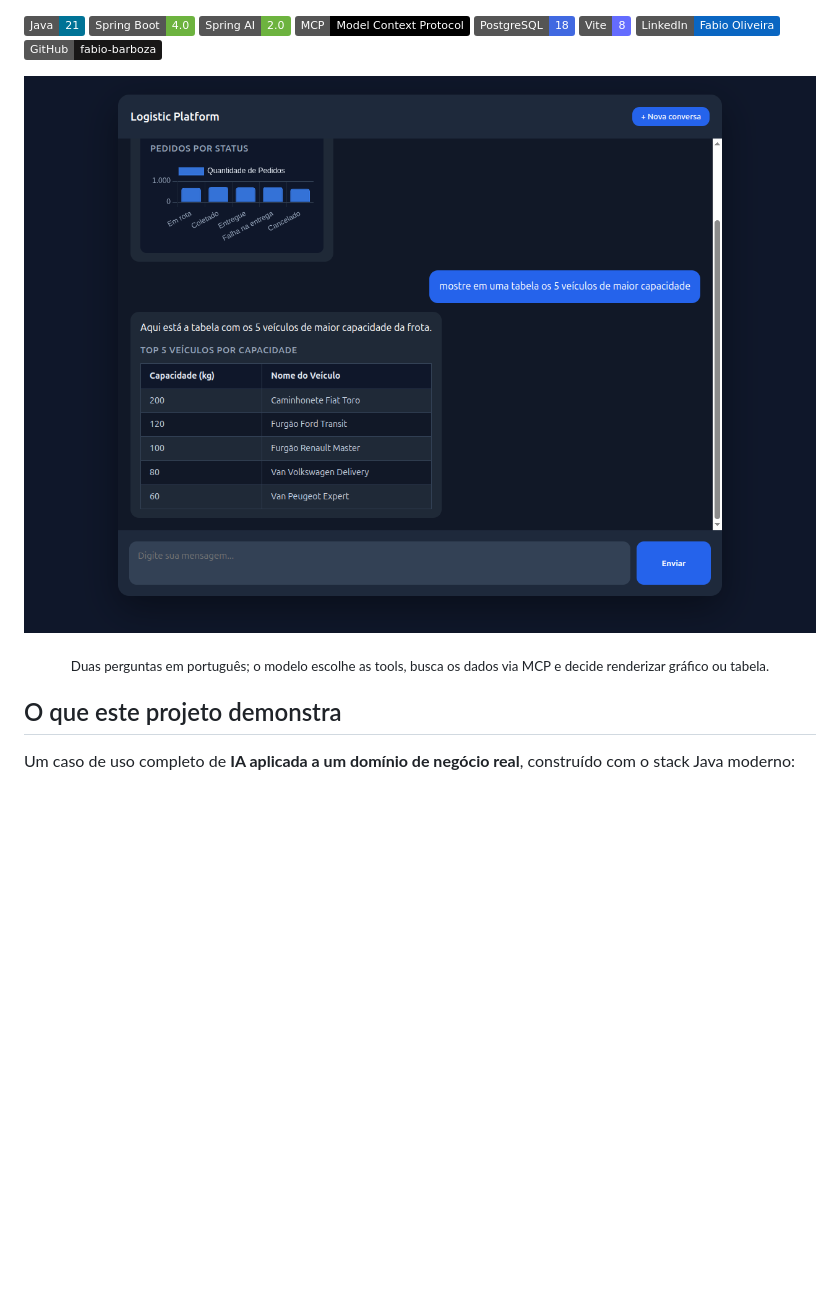
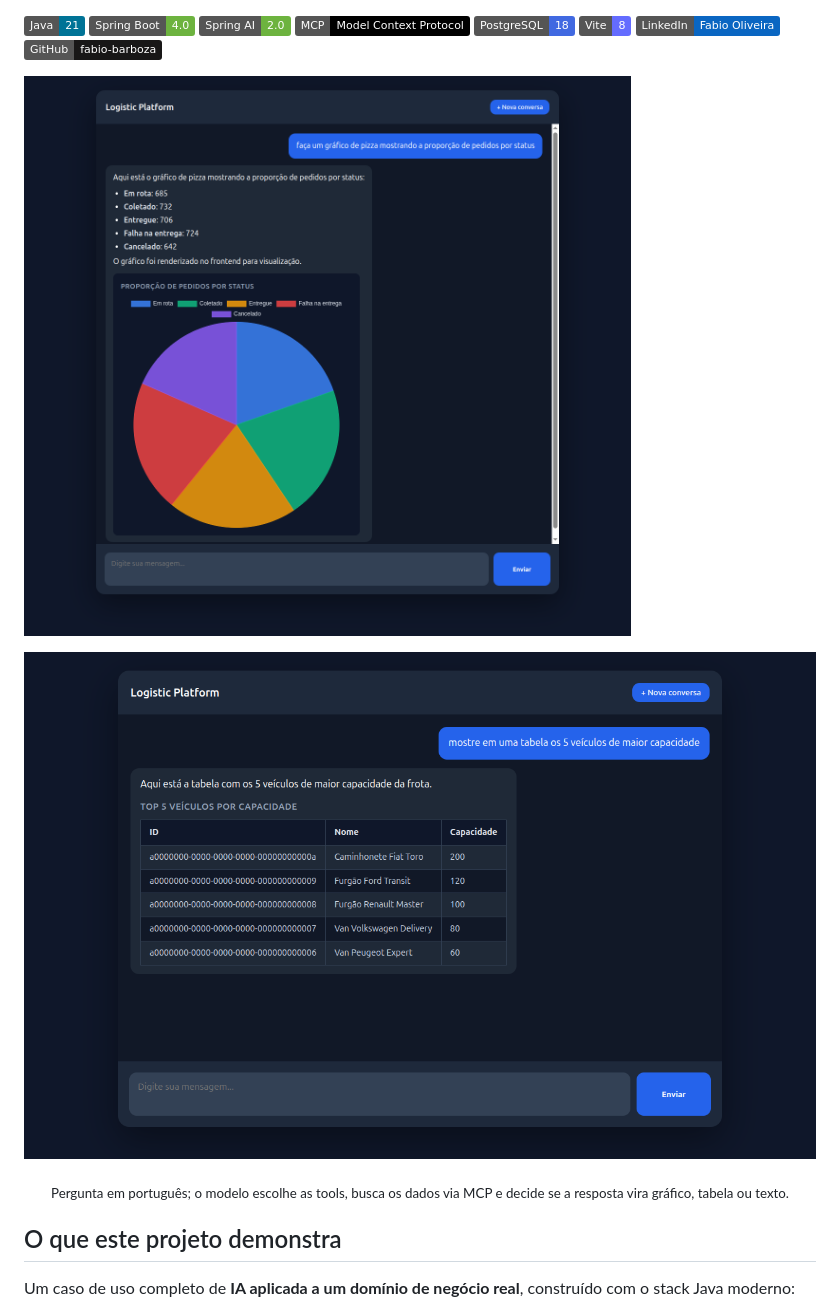
Before and after one commit to fabio-barboza/logistic-platform, a Markdown page: README.md, the part around the change. Drawn GitHub-style; pictures changed too: docs/demo-chart.png (added), docs/demo-chat.png (deleted), docs/demo-table.png (added); badges without logos; blank space fills up the shorter version.

Commit message:
docs: trocar screenshot por prints de grafico e tabela
O print anterior cortava o grafico e a barra ficava ilegivel na escala
do eixo. Agora sao dois prints enquadrados: um grafico de pizza de
pedidos por status e uma tabela dos veiculos de maior capacidade.

Co-Authored-By: Claude Opus 5 <noreply@anthropic.com>
Claude-Session: https://claude.ai/code/session_01HG2bq1kK915jEsFinfJtyN

```diff
--- a/README.md
+++ b/README.md
@@ -13,10 +13,12 @@ exponha API compatível com OpenAI — local ou na nuvem — e o modelo tem **ze
 [![LinkedIn](https://img.shields.io/badge/LinkedIn-Fabio%20Oliveira-0A66C2?logo=linkedin&logoColor=white)](https://www.linkedin.com/in/fabio-oliveira-20a977a1/)
 [![GitHub](https://img.shields.io/badge/GitHub-fabio--barboza-181717?logo=github&logoColor=white)](https://github.com/fabio-barboza)
 
-![O chat respondendo com gráfico e tabela](docs/demo-chat.png)
+![O chat respondendo com um gráfico de pizza](docs/demo-chart.png)
 
-<p align="center"><sub>Duas perguntas em português; o modelo escolhe as tools, busca os dados via MCP
-e decide renderizar gráfico ou tabela.</sub></p>
+![O chat respondendo com uma tabela](docs/demo-table.png)
+
+<p align="center"><sub>Pergunta em português; o modelo escolhe as tools, busca os dados via MCP e
+decide se a resposta vira gráfico, tabela ou texto.</sub></p>
 
 ## O que este projeto demonstra
 
```
